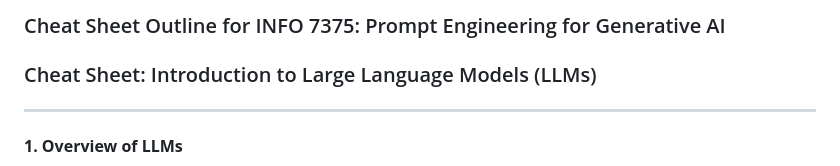
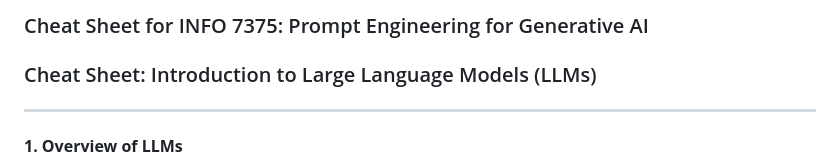
Before and after one commit to nikbearbrown/INFO_7375_Prompt_Engineering_and_Generative_AI, a Markdown page: Cheat_Sheet/README.md, the part around the change. Rendered like a GitHub page.

```diff
--- a/Cheat_Sheet/README.md
+++ b/Cheat_Sheet/README.md
@@ -1,4 +1,4 @@
-### Cheat Sheet Outline for INFO 7375: Prompt Engineering for Generative AI
+### Cheat Sheet for INFO 7375: Prompt Engineering for Generative AI
 
 
 ### Cheat Sheet: Introduction to Large Language Models (LLMs)
```
